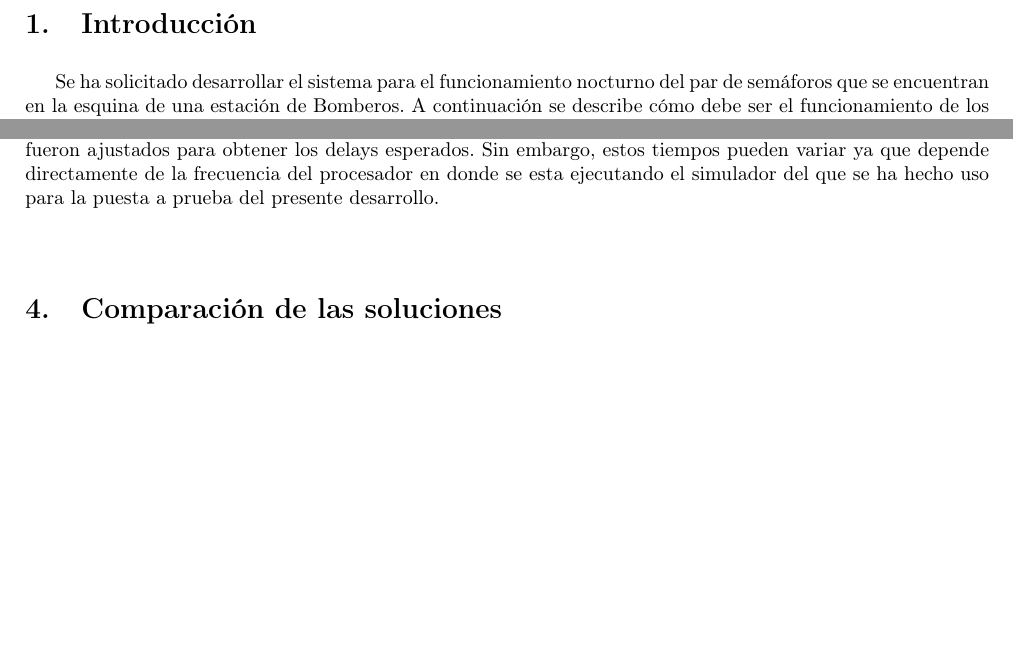
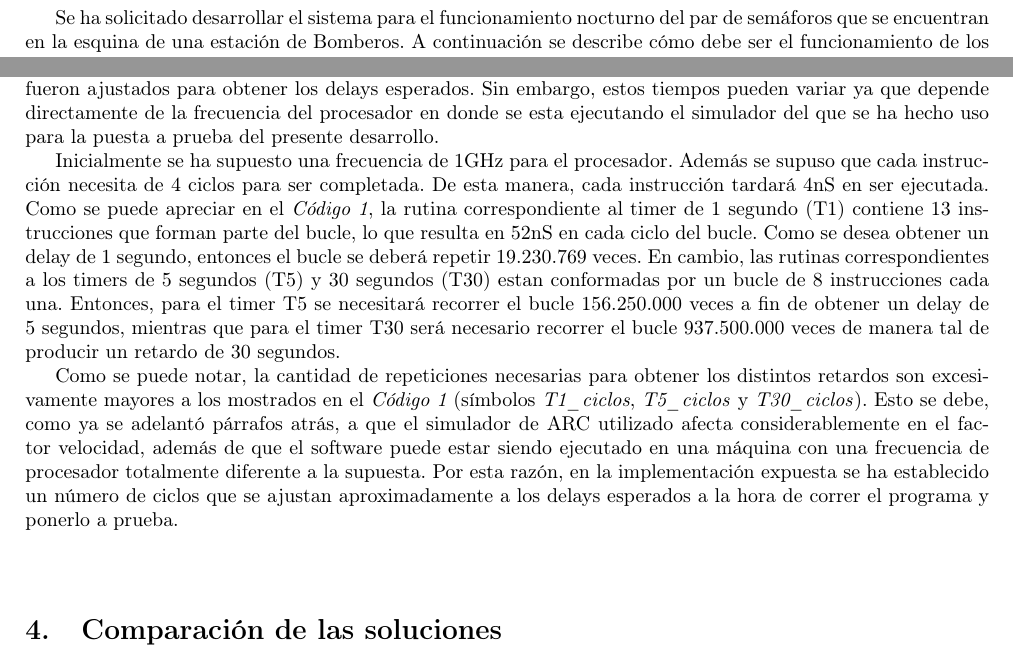
Before and after one commit to federicomrossi/fiuba-6670-grupo8-2012-2c, a LaTeX document (Solucion programada/Informe/TP.Informe.Grupo.8.solucion.programada.tex): two parts of pages 1 and 5 of 5 before the commit and two parts of pages 1 and 3 of 3 after it, joined at a grey line, cut at the place of the change, the shorter picture padded with empty space. Compiled offline with pdfLaTeX.

Commit message:
Avance sobre informe

```diff
--- a/Solucion programada/Informe/TP.Informe.Grupo.8.solucion.programada.tex
+++ b/Solucion programada/Informe/TP.Informe.Grupo.8.solucion.programada.tex
@@ -66,7 +66,7 @@
 	extendedchars = true,
 	frame = lines,
 	keywordstyle = \color{keywords_blue}\bfseries,
-	language = [x86masm]Assembler,
+	language = [ARC]Assembler,
 	numbers = left,
 	numbersep = 5pt,
 	numberstyle = \tiny\ttfamily\color{gray50},
@@ -234,6 +234,10 @@
 	Para el manejo de los distintos tiempos intermedios entre estados de las secuencias existentes, se han definido tres rutinas correspondientes a los timers a utilizar, a saber: 1 segundo (T1), 5 segundos (T5) y 30 segundos (T30).
 	\par
 	Se ha optado por implementar estos retardos realizando bucles de cierta cantidad de ciclos, los cuales fueron ajustados para obtener los delays esperados. Sin embargo, estos tiempos pueden variar ya que depende directamente de la frecuencia del procesador en donde se esta ejecutando el simulador del que se ha hecho uso para la puesta a prueba del presente desarrollo.
+	\par
+	Inicialmente se ha supuesto una frecuencia de 1GHz para el procesador. Además se supuso que cada instrucción necesita de 4 ciclos para ser completada. De esta manera, cada instrucción tardará 4nS en ser ejecutada. Como se puede apreciar en el \refcode{code01}, la rutina correspondiente al timer de 1 segundo (T1) contiene 13 instrucciones que forman parte del bucle, lo que resulta en 52nS en cada ciclo del bucle. Como se desea obtener un delay de 1 segundo, entonces el bucle se deberá repetir 19.230.769 veces. En cambio, las rutinas correspondientes a los timers de 5 segundos (T5) y 30 segundos (T30) estan conformadas por un bucle de 8 instrucciones cada una. Entonces, para el timer T5 se necesitará recorrer el bucle 156.250.000 veces a fin de obtener un delay de 5 segundos, mientras que para el timer T30 será necesario recorrer el bucle 937.500.000 veces de manera tal de producir un retardo de 30 segundos.
+	\par
+	Como se puede notar, la cantidad de repeticiones necesarias para obtener los distintos retardos son excesivamente mayores a los mostrados en el \refcode{code01} (símbolos \textit{T1\_ciclos}, \textit{T5\_ciclos} y \textit{T30\_ciclos}). Esto se debe, como ya se adelantó párrafos atrás, a que el simulador de ARC utilizado afecta considerablemente en el factor velocidad, además de que el software puede estar siendo ejecutado en una máquina con una frecuencia de procesador totalmente diferente a la supuesta. Por esta razón, en la implementación expuesta se ha establecido un número de ciclos que se ajustan aproximadamente a los delays esperados a la hora de correr el programa y ponerlo a prueba.
 	\bigskip\bigskip
 
 
```
Also changed, not shown: Solucion programada/Informe/TP.Informe.Grupo.8.solucion.programada.pdf, Solucion programada/Informe/TP.Informe.Grupo.8.solucion.programada.tex (2 more changed lines).
